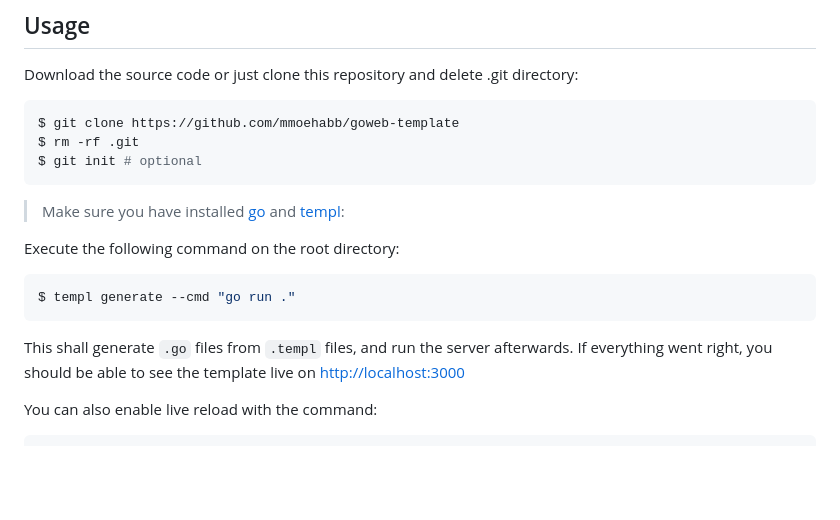
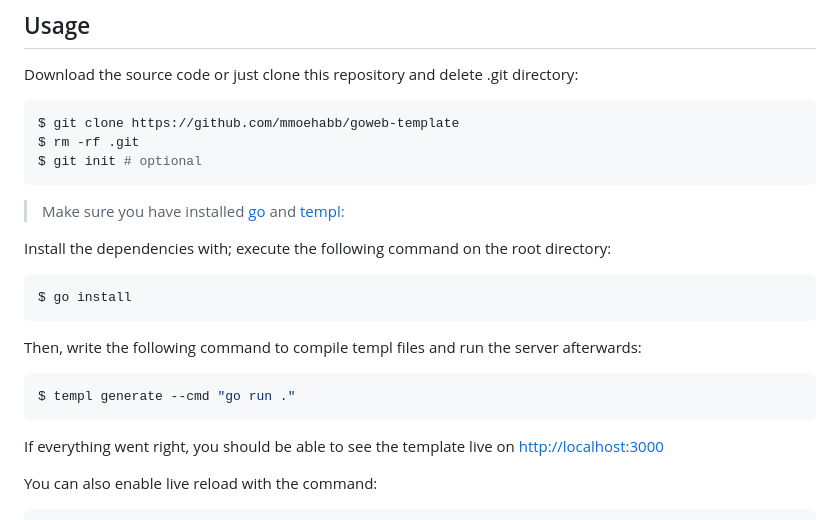
Before and after one commit to mmoehabb/goweb-template, a Markdown page: README.md, the part around the change. GitHub-like rendering; blank space fills up the shorter version.

Commit message:
go install step added.

````diff
--- a/README.md
+++ b/README.md
@@ -86,13 +86,18 @@ $ git init # optional
 
 > Make sure you have installed [go](https://go.dev/doc/install) and [templ](https://templ.guide/quick-start/installation):
 
-Execute the following command on the root directory:
+Install the dependencies with; execute the following command on the root directory:
+
+```shell
+$ go install
+```
+
+Then, write the following command to compile templ files and run the server afterwards:
 
 ```shell
 $ templ generate --cmd "go run ."
 ```
 
-This shall generate `.go` files from `.templ` files, and run the server afterwards.
 If everything went right, you should be able to see the template live on [http://localhost:3000](http://localhost:3000)
 
 You can also enable live reload with the command:
````
